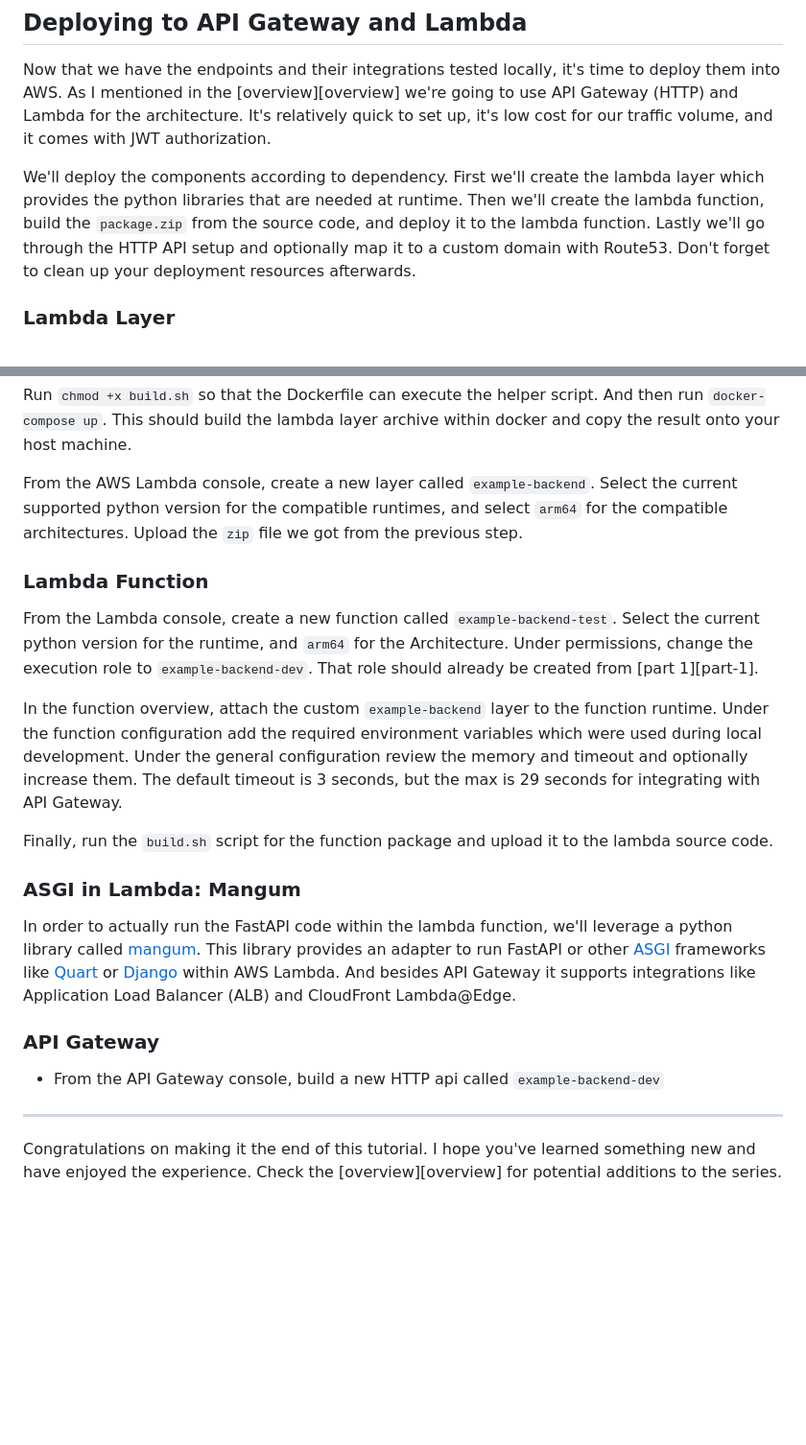
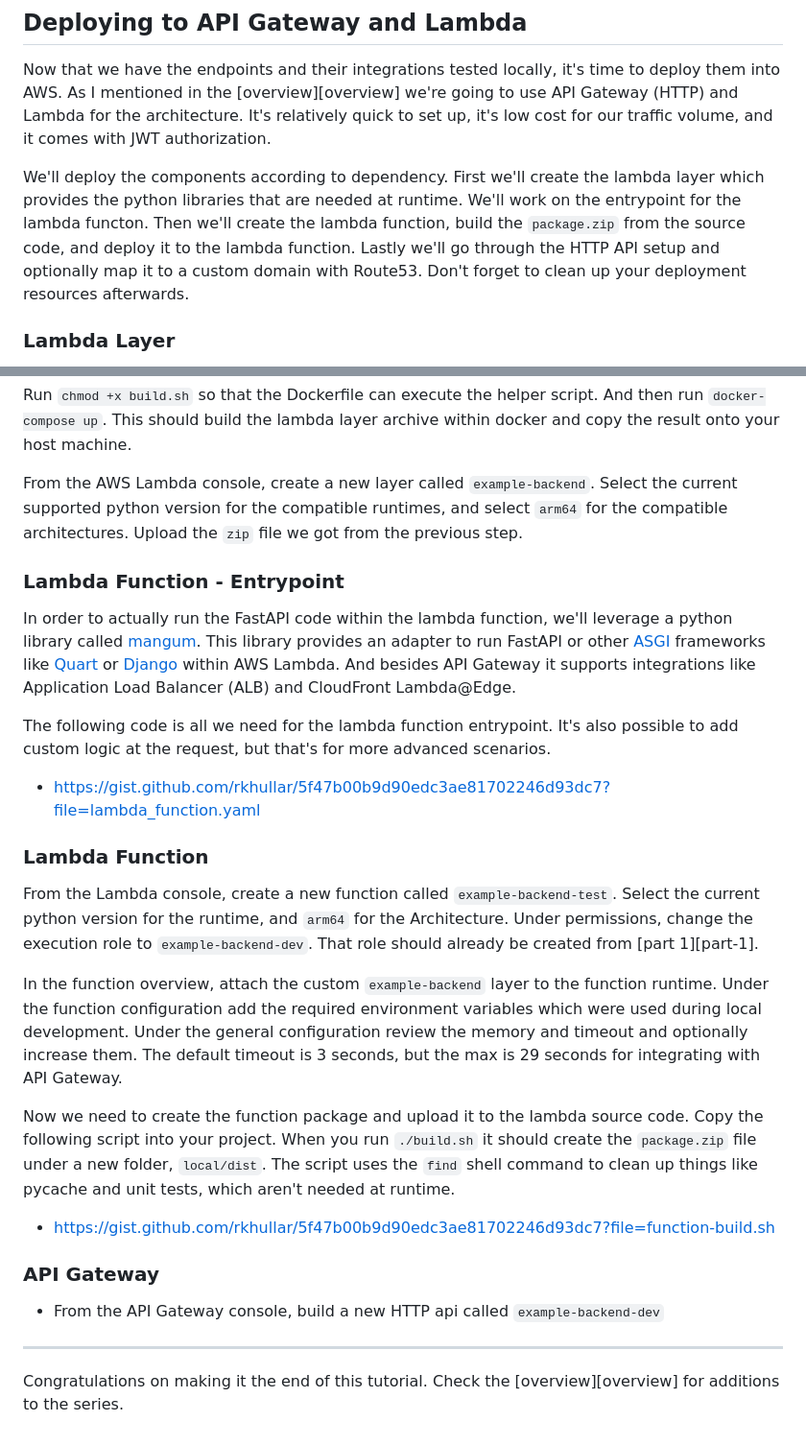
Before and after one commit to rkhullar/example-webapp, a Markdown page: docs/tutorial/part-3-deploying-to-api-gateway-and-lambda.md, 2 parts joined by grey strips. Shown at 96% size. Rendered like a GitHub page; blank space fills up the shorter version.

Commit message:
lambda function

```diff
--- a/docs/tutorial/part-3-deploying-to-api-gateway-and-lambda.md
+++ b/docs/tutorial/part-3-deploying-to-api-gateway-and-lambda.md
@@ -6,9 +6,9 @@ in the [overview][overview] we're going to use API Gateway (HTTP) and Lambda for
 quick to set up, it's low cost for our traffic volume, and it comes with JWT authorization.
 
 We'll deploy the components according to dependency. First we'll create the lambda layer which provides the python libraries
-that are needed at runtime. Then we'll create the lambda function, build the `package.zip` from the source code, and deploy
-it to the lambda function. Lastly we'll go through the HTTP API setup and optionally map it to a custom domain with Route53.
-Don't forget to clean up your deployment resources afterwards.
+that are needed at runtime. We'll work on the entrypoint for the lambda functon. Then we'll create the lambda function,
+build the `package.zip` from the source code, and deploy it to the lambda function. Lastly we'll go through the HTTP API
+setup and optionally map it to a custom domain with Route53. Don't forget to clean up your deployment resources afterwards.
 
 ### Lambda Layer
 Using a lambda layer allows us to nicely decouple source code from its library dependencies. As your project expands you'll
@@ -36,6 +37,16 @@ From the AWS Lambda console, create a new layer called `example-backend`. Select
 the compatible runtimes, and select `arm64` for the compatible architectures. Upload the `zip` file we got from the previous
 step.
 
+### Lambda Function - Entrypoint
+In order to actually run the FastAPI code within the lambda function, we'll leverage a python library called [mangum][mangum].
+This library provides an adapter to run FastAPI or other [ASGI][asgi] frameworks like [Quart][quart] or [Django][django] within
+AWS Lambda. And besides API Gateway it supports integrations like Application Load Balancer (ALB) and CloudFront Lambda@Edge.
+
+The following code is all we need for the lambda function entrypoint. It's also possible to add custom logic at the request,
+but that's for more advanced scenarios.
+
+- https://gist.github.com/rkhullar/5f47b00b9d90edc3ae81702246d93dc7?file=lambda_function.yaml
+
 ### Lambda Function
 From the Lambda console, create a new function called `example-backend-test`. Select the current python version for the
 runtime, and `arm64` for the Architecture. Under permissions, change the execution role to `example-backend-dev`. That role
@@ -46,19 +57,17 @@ add the required environment variables which were used during local development.
 the memory and timeout and optionally increase them. The default timeout is 3 seconds, but the max is 29 seconds for integrating
 with API Gateway.
 
-Finally, run the `build.sh` script for the function package and upload it to the lambda source code.
+Now we need to create the function package and upload it to the lambda source code. Copy the following script into your
+project. When you run `./build.sh` it should create the `package.zip` file under a new folder, `local/dist`. The script
+uses the `find` shell command to clean up things like pycache and unit tests, which aren't needed at runtime.
 
-### ASGI in Lambda: Mangum
-In order to actually run the FastAPI code within the lambda function, we'll leverage a python library called [mangum][mangum].
-This library provides an adapter to run FastAPI or other [ASGI][asgi] frameworks like [Quart][quart] or [Django][django] within
-AWS Lambda. And besides API Gateway it supports integrations like Application Load Balancer (ALB) and CloudFront Lambda@Edge.
+- https://gist.github.com/rkhullar/5f47b00b9d90edc3ae81702246d93dc7?file=function-build.sh
 
 ### API Gateway
 - From the API Gateway console, build a new HTTP api called `example-backend-dev`
 
 ---
-Congratulations on making it the end of this tutorial. I hope you've learned something new and have enjoyed the experience.
-Check the [overview][overview] for potential additions to the series.
+Congratulations on making it the end of this tutorial. Check the [overview][overview] for additions to the series.
 
 [mangum]: https://pypi.org/project/mangum
 [asgi]: https://asgi.readthedocs.io/en/latest
```
Also changed, not shown: other parts of docs/tutorial/part-3-deploying-to-api-gateway-and-lambda.md (+1 -0 lines).
